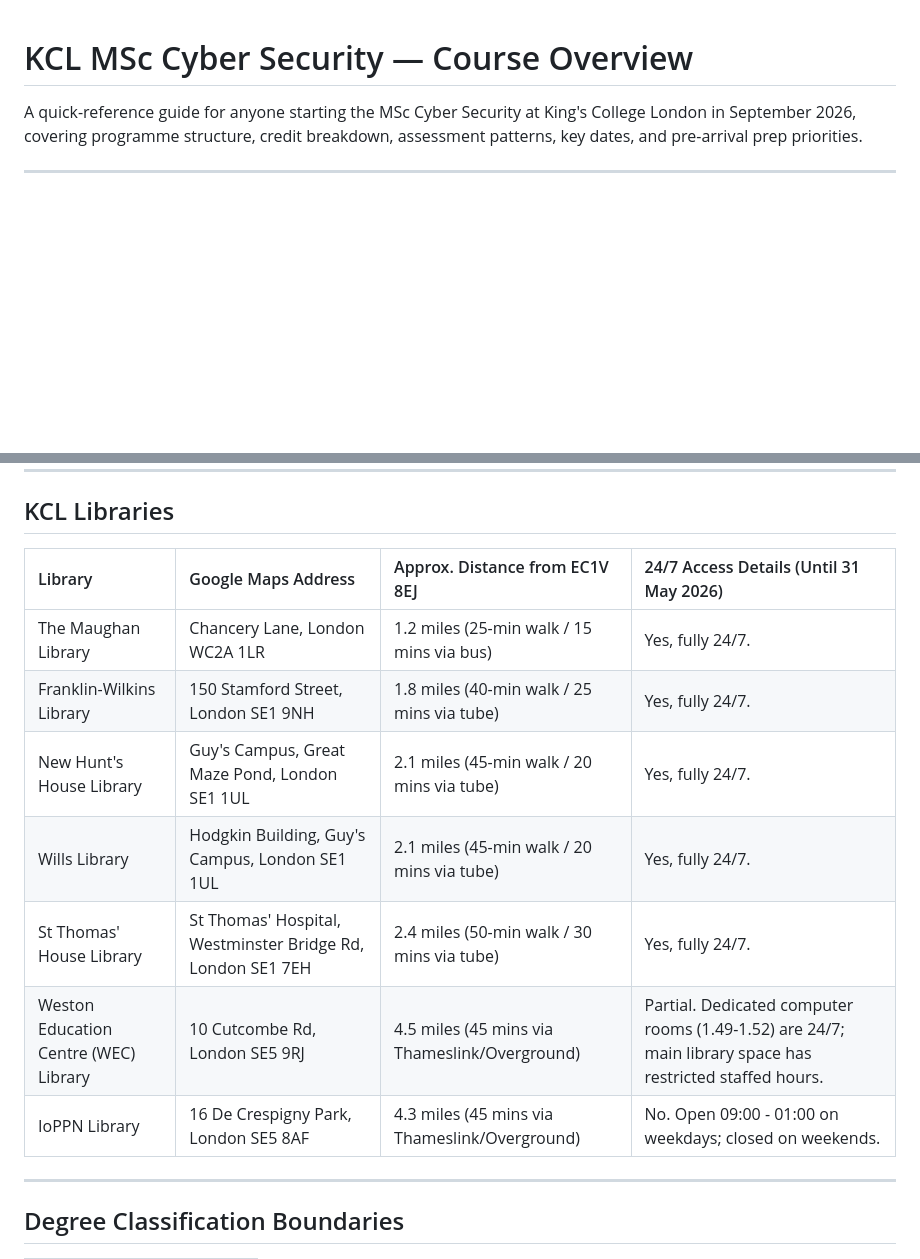
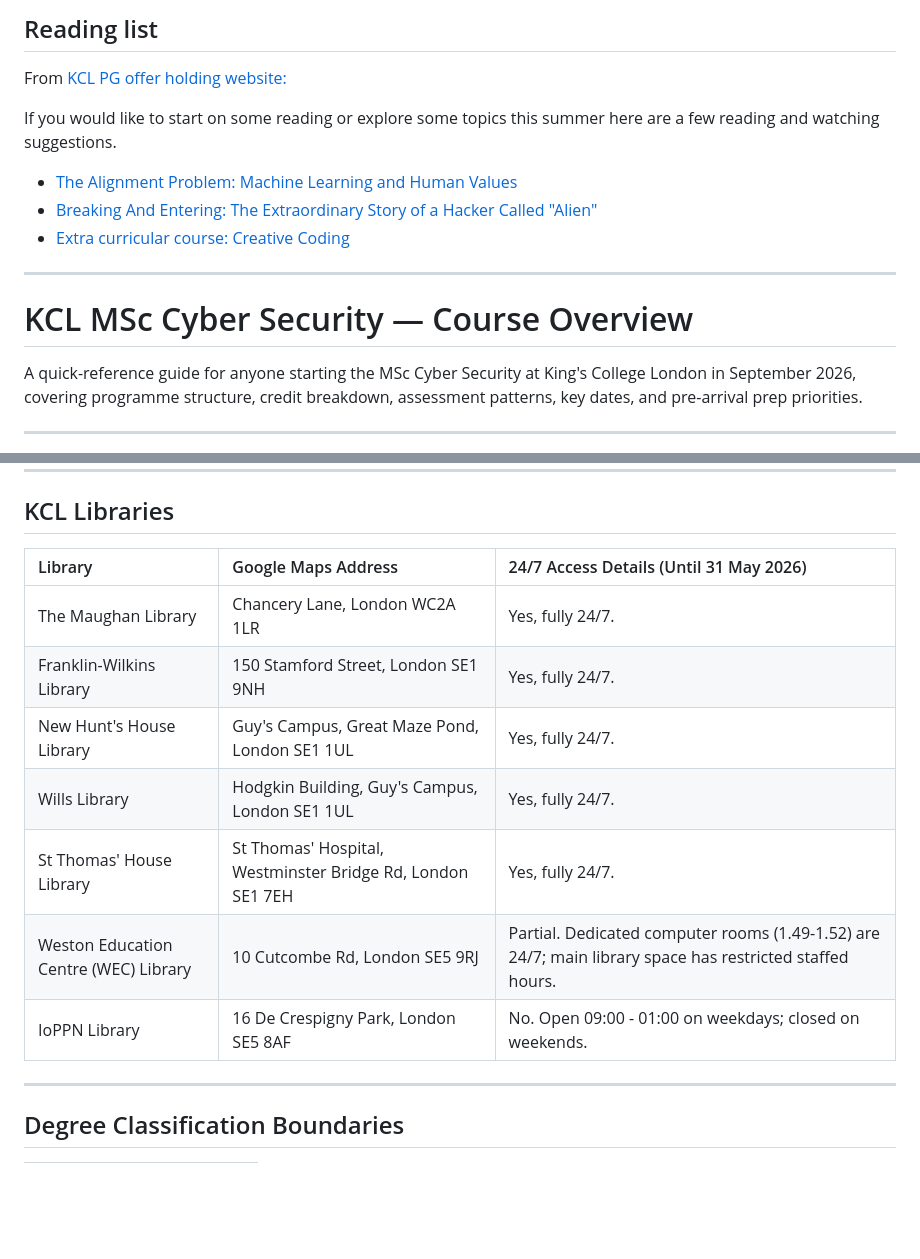
Before and after one commit to umfhero/KCL, a Markdown page: readme.md, 2 parts joined by grey strips. Rendered like a GitHub page; blank space fills up the shorter version.

Commit message:
Reading list + revision

```diff
--- a/readme.md
+++ b/readme.md
@@ -1,3 +1,15 @@
+## Reading list
+
+From [KCL PG offer holding website:](https://www.kcl.ac.uk/study/postgraduate-taught/offer-holders/subjects/informatics?alp_source=Dynamics%20365%20Customer%20Insights%20-%20Journeys&alp_medium=email&alp_term=N%2FA&alp_campaign=All%20NMES%20-%20Faculty%20Offer%20Holder%20Funnel%20Emails%20-%20Conversion%2025-26&alp_content=PGT%20NMES%20-%20Faculty%20Offer%20Holder%20Funnel%20Email%20-%20Conversion%2025-26)
+
+If you would like to start on some reading or explore some topics this summer here are a few reading and watching suggestions.
+
+- [The Alignment Problem: Machine Learning and Human Values](https://www.goodreads.com/book/show/50489349-the-alignment-problem)
+- [Breaking And Entering: The Extraordinary Story of a Hacker Called "Alien"](https://www.goodreads.com/book/show/37569334-breaking-and-entering)
+- [Extra curricular course: Creative Coding](https://www.possibilityspace.org/cc/)
+
+---
+
 # KCL MSc Cyber Security — Course Overview
 
 A quick-reference guide for anyone starting the MSc Cyber Security at King's College London in September 2026, covering programme structure, credit breakdown, assessment patterns, key dates, and pre-arrival prep priorities.
@@ -207,15 +219,15 @@ Topic selection works in three ways: picking from a staff-proposed list, proposi
 
 ## KCL Libraries
 
-| Library                               | Google Maps Address                                        | Approx. Distance from EC1V 8EJ                | 24/7 Access Details (Until 31 May 2026)                                                                  |
-| :------------------------------------ | :--------------------------------------------------------- | :-------------------------------------------- | :------------------------------------------------------------------------------------------------------- |
-| The Maughan Library                   | Chancery Lane, London WC2A 1LR                             | 1.2 miles (25-min walk / 15 mins via bus)     | Yes, fully 24/7.                                                                                         |
-| Franklin-Wilkins Library              | 150 Stamford Street, London SE1 9NH                        | 1.8 miles (40-min walk / 25 mins via tube)    | Yes, fully 24/7.                                                                                         |
-| New Hunt's House Library              | Guy's Campus, Great Maze Pond, London SE1 1UL              | 2.1 miles (45-min walk / 20 mins via tube)    | Yes, fully 24/7.                                                                                         |
-| Wills Library                         | Hodgkin Building, Guy's Campus, London SE1 1UL             | 2.1 miles (45-min walk / 20 mins via tube)    | Yes, fully 24/7.                                                                                         |
-| St Thomas' House Library              | St Thomas' Hospital, Westminster Bridge Rd, London SE1 7EH | 2.4 miles (50-min walk / 30 mins via tube)    | Yes, fully 24/7.                                                                                         |
-| Weston Education Centre (WEC) Library | 10 Cutcombe Rd, London SE5 9RJ                             | 4.5 miles (45 mins via Thameslink/Overground) | Partial. Dedicated computer rooms (1.49-1.52) are 24/7; main library space has restricted staffed hours. |
-| IoPPN Library                         | 16 De Crespigny Park, London SE5 8AF                       | 4.3 miles (45 mins via Thameslink/Overground) | No. Open 09:00 - 01:00 on weekdays; closed on weekends.                                                  |
+| Library                               | Google Maps Address                                        | 24/7 Access Details (Until 31 May 2026)                                                                  |
+| :------------------------------------ | :--------------------------------------------------------- | :------------------------------------------------------------------------------------------------------- |
+| The Maughan Library                   | Chancery Lane, London WC2A 1LR                             | Yes, fully 24/7.                                                                                         |
+| Franklin-Wilkins Library              | 150 Stamford Street, London SE1 9NH                        | Yes, fully 24/7.                                                                                         |
+| New Hunt's House Library              | Guy's Campus, Great Maze Pond, London SE1 1UL              | Yes, fully 24/7.                                                                                         |
+| Wills Library                         | Hodgkin Building, Guy's Campus, London SE1 1UL             | Yes, fully 24/7.                                                                                         |
+| St Thomas' House Library              | St Thomas' Hospital, Westminster Bridge Rd, London SE1 7EH | Yes, fully 24/7.                                                                                         |
+| Weston Education Centre (WEC) Library | 10 Cutcombe Rd, London SE5 9RJ                             | Partial. Dedicated computer rooms (1.49-1.52) are 24/7; main library space has restricted staffed hours. |
+| IoPPN Library                         | 16 De Crespigny Park, London SE5 8AF                       | No. Open 09:00 - 01:00 on weekdays; closed on weekends.                                                  |
 
 ---
 
```
